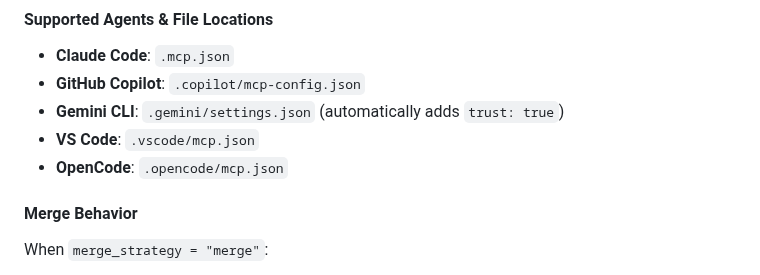
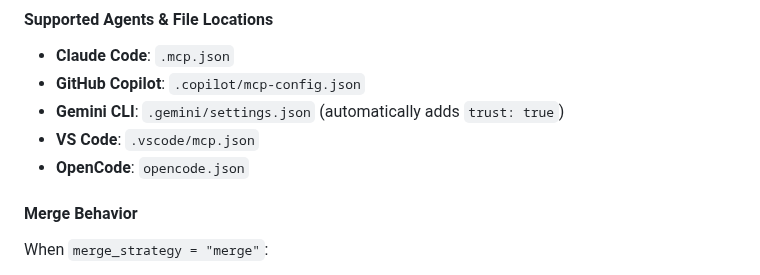
Before and after one commit to dallay/agentsync, a Markdown page: README.md, the part around the change. GitHub-like rendering.

Commit message:
docs: Correct OpenCode MCP path in README
The README.md file listed the configuration path for the OpenCode agent as ".opencode/mcp.json". This was incorrect. The actual path implemented in the codebase is "opencode.json" at the project root.

This commit corrects the documentation to prevent user confusion.

```diff
--- a/README.md
+++ b/README.md
@@ -205,7 +205,7 @@ args = ["-y", "@modelcontextprotocol/server-git", "--repository", "."]
 - **GitHub Copilot**: `.copilot/mcp-config.json`
 - **Gemini CLI**: `.gemini/settings.json` (automatically adds `trust: true`)
 - **VS Code**: `.vscode/mcp.json`
-- **OpenCode**: `.opencode/mcp.json`
+- **OpenCode**: `opencode.json`
 
 #### Merge Behavior
 
```
